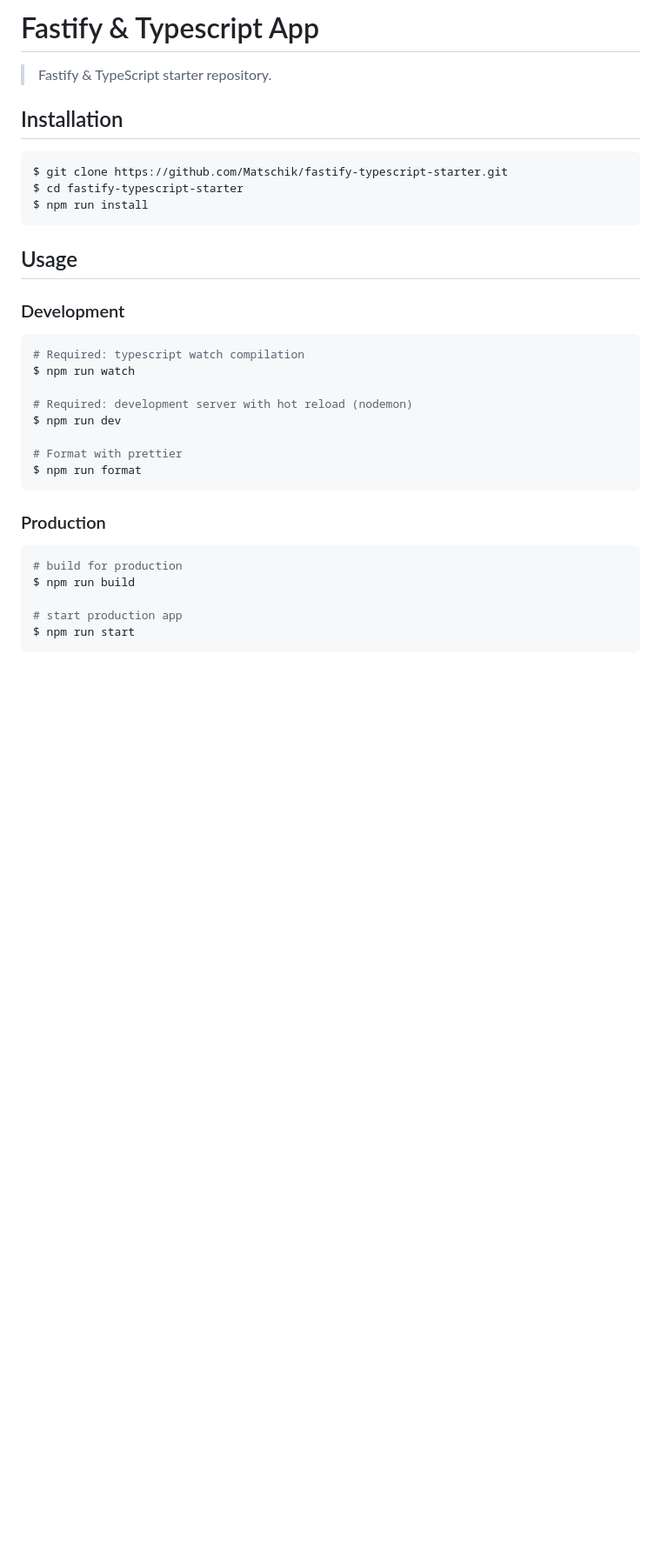
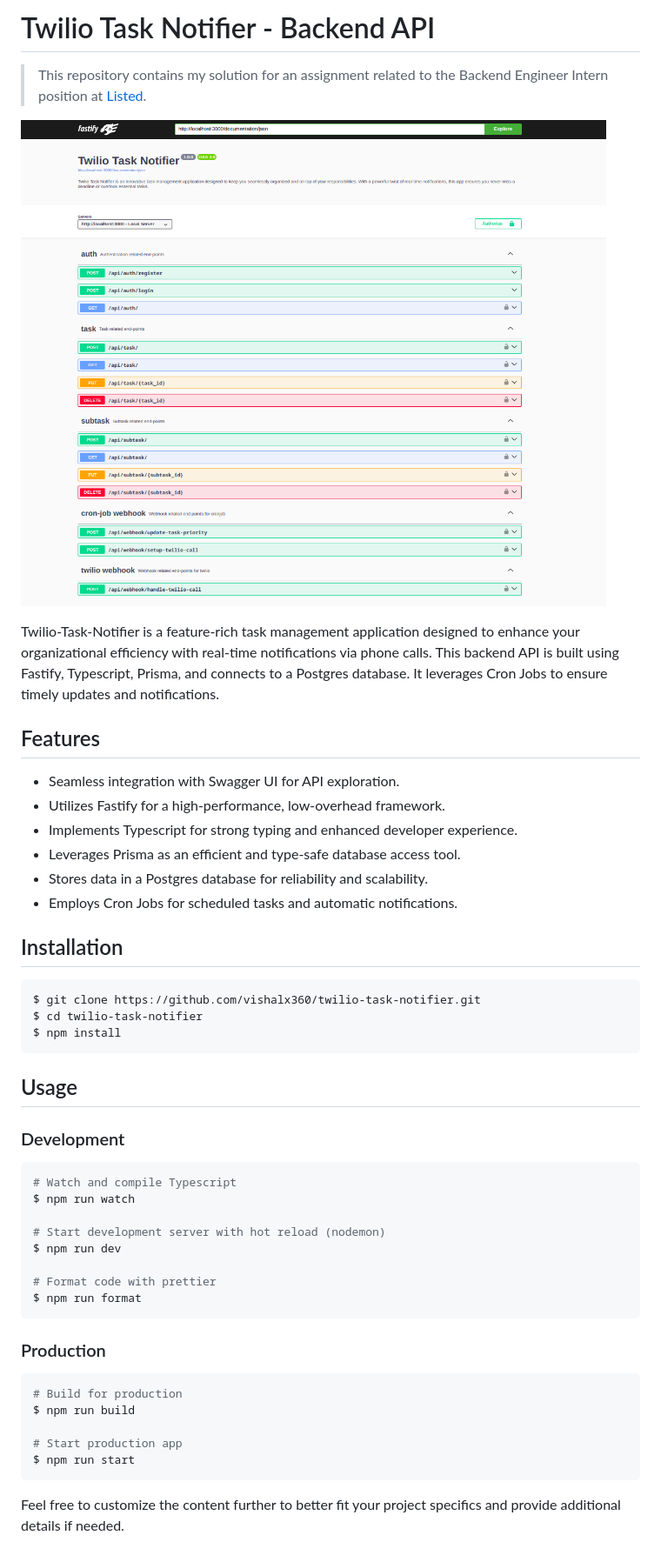
Before and after one commit to vishalx360/twilio-task-notifier, a Markdown page: README.md, the part around the change. Shown at 87% size. Rendered like a GitHub page; pictures changed too: images/SwaggerUI.png (added); blank space fills up the shorter version.

Commit message:
docs: update readme and add twilio to name

````diff
--- a/README.md
+++ b/README.md
@@ -1,35 +1,51 @@
-# Fastify & Typescript App
+# Twilio Task Notifier - Backend API
 
-> Fastify & TypeScript starter repository.
+> This repository contains my solution for an assignment related to the Backend Engineer Intern position at [Listed](https://listed.fans).
+
+![Swagger Ui/OpenAPI Spec](./images/SwaggerUI.png "Swagger UI Screenshot")
+
+Twilio-Task-Notifier is a feature-rich task management application designed to enhance your organizational efficiency with real-time notifications via phone calls. This backend API is built using Fastify, Typescript, Prisma, and connects to a Postgres database. It leverages Cron Jobs to ensure timely updates and notifications.
+
+## Features
+
+- Seamless integration with Swagger UI for API exploration.
+- Utilizes Fastify for a high-performance, low-overhead framework.
+- Implements Typescript for strong typing and enhanced developer experience.
+- Leverages Prisma as an efficient and type-safe database access tool.
+- Stores data in a Postgres database for reliability and scalability.
+- Employs Cron Jobs for scheduled tasks and automatic notifications.
 
 ## Installation
 
 ```bash
-$ git clone https://github.com/Matschik/fastify-typescript-starter.git
-$ cd fastify-typescript-starter
-$ npm run install
+$ git clone https://github.com/vishalx360/twilio-task-notifier.git
+$ cd twilio-task-notifier
+$ npm install
 ```
 
 ## Usage
 
 ### Development
+
 ```bash
-# Required: typescript watch compilation
+# Watch and compile Typescript
 $ npm run watch
 
-# Required: development server with hot reload (nodemon)
+# Start development server with hot reload (nodemon)
 $ npm run dev
 
-# Format with prettier
+# Format code with prettier
 $ npm run format
 ```
 
 ### Production
 
 ```bash
-# build for production
+# Build for production
 $ npm run build
 
-# start production app
+# Start production app
 $ npm run start
 ```
+
+Feel free to customize the content further to better fit your project specifics and provide additional details if needed.
````
Also changed, not shown: 4 other files.
